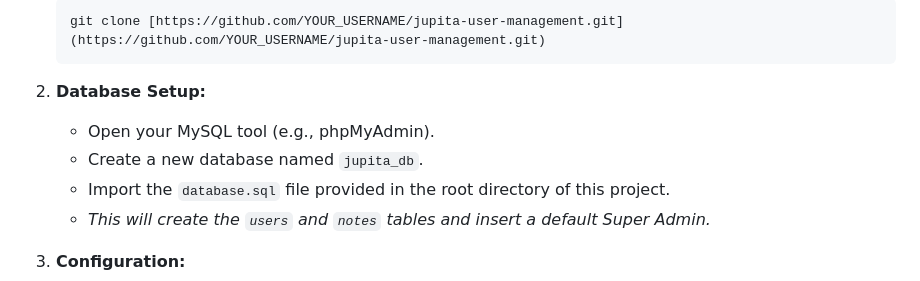
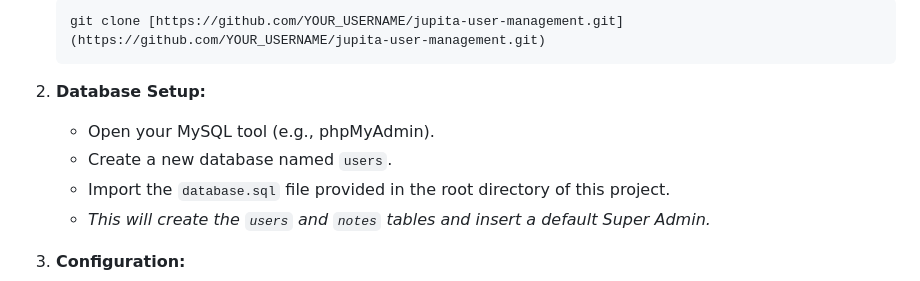
Before and after one commit to kol-cmd/Jupita_User_managment_system, a Markdown page: README.md, the part around the change. GitHub-like rendering.

Commit message:
Update database name from 'jupita_db' to 'users'

```diff
--- a/README.md
+++ b/README.md
@@ -35,7 +35,7 @@ Ensure you have a local server environment installed (e.g., **XAMPP**, **WAMP**,
 
 2.  **Database Setup:**
     * Open your MySQL tool (e.g., phpMyAdmin).
-    * Create a new database named `jupita_db`.
+    * Create a new database named `users`.
     * Import the `database.sql` file provided in the root directory of this project.
     * *This will create the `users` and `notes` tables and insert a default Super Admin.*
 
```
